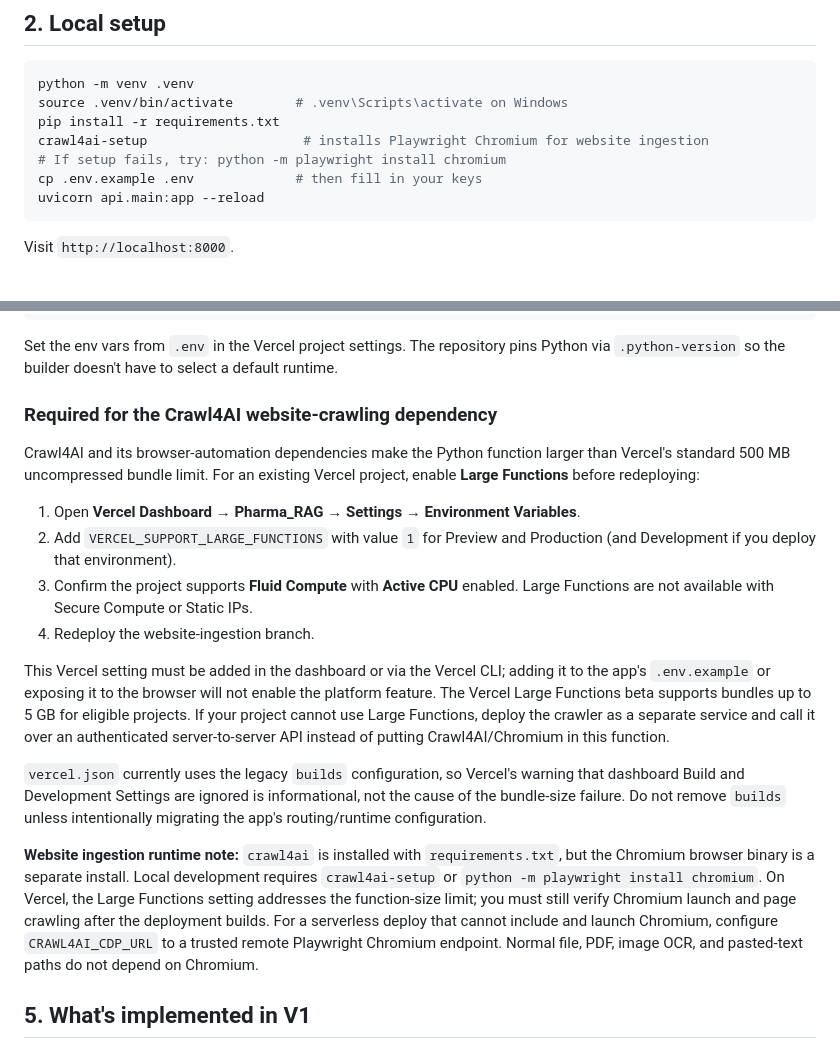
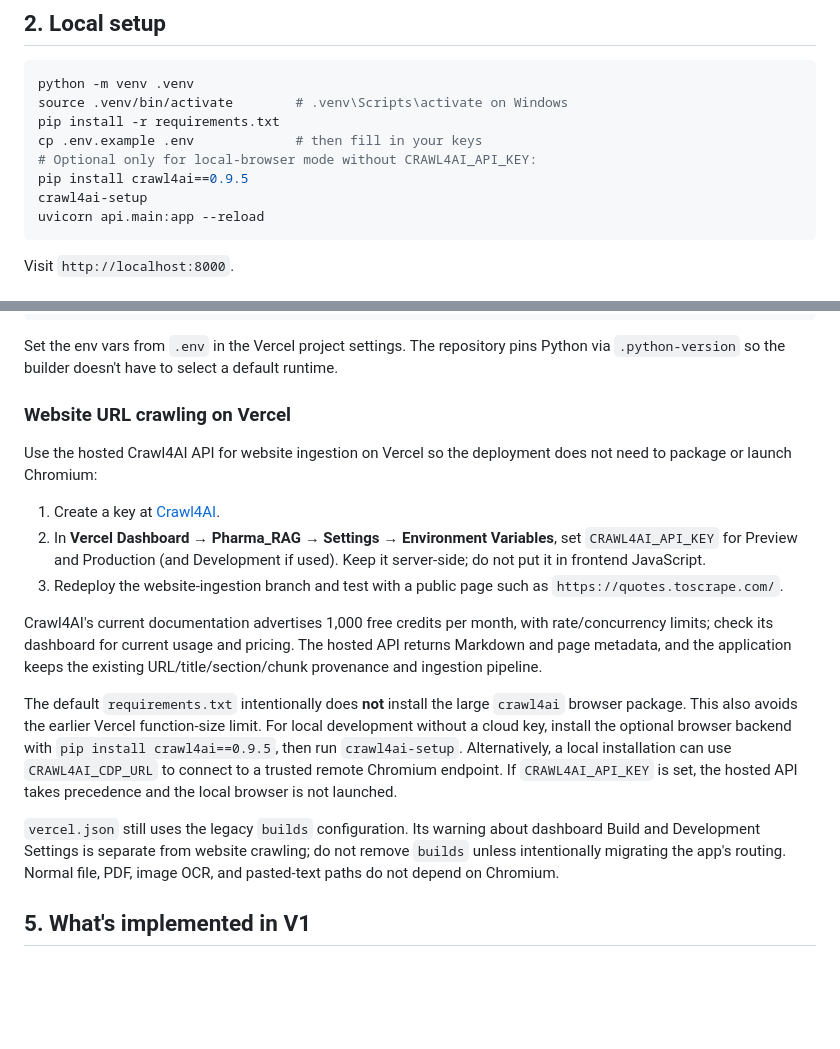
Before and after one commit to AadCode7/Pharma_RAG, a Markdown page: README.md, 2 parts joined by grey strips. GitHub-like rendering; blank space fills up the shorter version.

Commit message:
Document serverless website crawling setup

````diff
--- a/README.md
+++ b/README.md
@@ -50,9 +50,10 @@ utils/                             # pure helpers (chunking, hashing)
 python -m venv .venv
 source .venv/bin/activate        # .venv\Scripts\activate on Windows
 pip install -r requirements.txt
-crawl4ai-setup                    # installs Playwright Chromium for website ingestion
-# If setup fails, try: python -m playwright install chromium
 cp .env.example .env             # then fill in your keys
+# Optional only for local-browser mode without CRAWL4AI_API_KEY:
+pip install crawl4ai==0.9.5
+crawl4ai-setup
 uvicorn api.main:app --reload
 ```
 
@@ -90,22 +91,35 @@ Set the env vars from `.env` in the Vercel project settings. The repository
 pins Python via `.python-version` so the builder doesn't have to select a
 default runtime.
 
-### Required for the Crawl4AI website-crawling dependency
+### Website URL crawling on Vercel
 
-Crawl4AI and its browser-automation dependencies make the Python function
-larger than Vercel's standard 500 MB uncompressed bundle limit. For an existing
-Vercel project, enable **Large Functions** before redeploying:
+Use the hosted Crawl4AI API for website ingestion on Vercel so the deployment
+does not need to package or launch Chromium:
 
-1. Open **Vercel Dashboard → Pharma_RAG → Settings → Environment Variables**.
-2. Add `VERCEL_SUPPORT_LARGE_FUNCTIONS` with value `1` for Preview and Production (and Development if you deploy that environment).
-3. Confirm the project supports **Fluid Compute** with **Active CPU** enabled. Large Functions are not available with Secure Compute or Static IPs.
-4. Redeploy the website-ingestion branch.
+1. Create a key at [Crawl4AI](https://crawl4ai.com/).
+2. In **Vercel Dashboard → Pharma_RAG → Settings → Environment Variables**, set
+   `CRAWL4AI_API_KEY` for Preview and Production (and Development if used).
+   Keep it server-side; do not put it in frontend JavaScript.
+3. Redeploy the website-ingestion branch and test with a public page such as
+   `https://quotes.toscrape.com/`.
 
-This Vercel setting must be added in the dashboard or via the Vercel CLI; adding it to the app's `.env.example` or exposing it to the browser will not enable the platform feature. The Vercel Large Functions beta supports bundles up to 5 GB for eligible projects. If your project cannot use Large Functions, deploy the crawler as a separate service and call it over an authenticated server-to-server API instead of putting Crawl4AI/Chromium in this function.
+Crawl4AI's current documentation advertises 1,000 free credits per month, with
+rate/concurrency limits; check its dashboard for current usage and pricing.
+The hosted API returns Markdown and page metadata, and the application keeps
+the existing URL/title/section/chunk provenance and ingestion pipeline.
 
-`vercel.json` currently uses the legacy `builds` configuration, so Vercel's warning that dashboard Build and Development Settings are ignored is informational, not the cause of the bundle-size failure. Do not remove `builds` unless intentionally migrating the app's routing/runtime configuration.
+The default `requirements.txt` intentionally does **not** install the large
+`crawl4ai` browser package. This also avoids the earlier Vercel function-size
+limit. For local development without a cloud key, install the optional browser
+backend with `pip install crawl4ai==0.9.5`, then run `crawl4ai-setup`.
+Alternatively, a local installation can use `CRAWL4AI_CDP_URL` to connect to
+a trusted remote Chromium endpoint. If `CRAWL4AI_API_KEY` is set, the hosted
+API takes precedence and the local browser is not launched.
 
-**Website ingestion runtime note:** `crawl4ai` is installed with `requirements.txt`, but the Chromium browser binary is a separate install. Local development requires `crawl4ai-setup` or `python -m playwright install chromium`. On Vercel, the Large Functions setting addresses the function-size limit; you must still verify Chromium launch and page crawling after the deployment builds. For a serverless deploy that cannot include and launch Chromium, configure `CRAWL4AI_CDP_URL` to a trusted remote Playwright Chromium endpoint. Normal file, PDF, image OCR, and pasted-text paths do not depend on Chromium.
+`vercel.json` still uses the legacy `builds` configuration. Its warning
+about dashboard Build and Development Settings is separate from website crawling;
+do not remove `builds` unless intentionally migrating the app's routing.
+Normal file, PDF, image OCR, and pasted-text paths do not depend on Chromium.
 
 ## 5. What's implemented in V1
 
````
